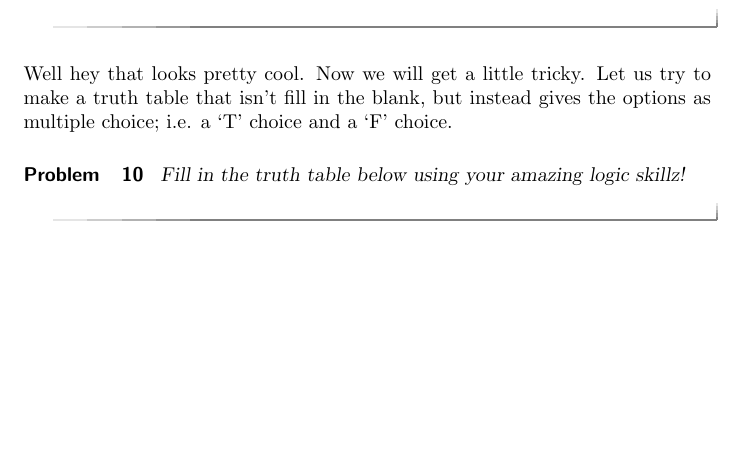
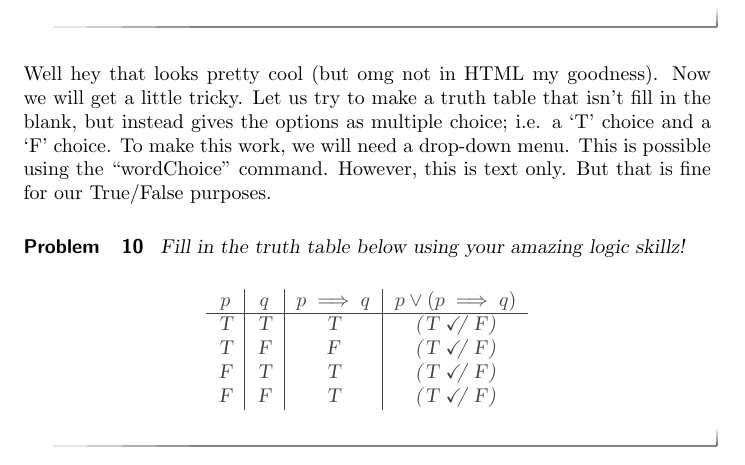
Before and after one commit to FlyinHighHopes/XimeraWorkshop, a LaTeX document (SampleCourse/fourth.tex): part of page 8 of 8, cut at the place of the change, the shorter picture padded with empty space. Compiled offline with pdfLaTeX; a LaTeX package or settings file that is missing is left out.

Commit message:
updated the fourth activity.

```diff
--- a/SampleCourse/fourth.tex
+++ b/SampleCourse/fourth.tex
@@ -357,23 +357,23 @@ Fill in the truth table below using your amazing logic skillz!
 \end{prompt}
 \end{problem}
 
-Well hey that looks pretty cool. Now we will get a little tricky. Let us try to make a truth table that isn't fill in the blank, but instead gives the options as multiple choice; i.e. a `T' choice and a `F' choice.
+Well hey that looks pretty cool (but omg not in HTML my goodness). Now we will get a little tricky. Let us try to make a truth table that isn't fill in the blank, but instead gives the options as multiple choice; i.e. a `T' choice and a `F' choice. To make this work, we will need a drop-down menu. This is possible using the ``wordChoice" command. However, this is text only. But that is fine for our True/False purposes.
 
 \begin{problem}
 Fill in the truth table below using your amazing logic skillz!
 
-%\begin{prompt}
-%\begin{center}
-%\begin{tabular}{c | c | c | c }
-%		$p$ & $q$ & $p \implies q$ & $p \vee (p \implies q)$ \\
-%		\hline
-%		T & T & T & \begin{multipleChoice} \choice[correct]{T} \choice{F} \end{multipleChoice} \\
-%		T & F & F & \begin{multipleChoice} \choice[correct]{T} \choice{F} \end{multipleChoice} \\
-%		F & T & T & \begin{multipleChoice} \choice[correct]{T} \choice{F} \end{multipleChoice}\\
-%		F & F & T & \begin{multipleChoice} \choice[correct]{T} \choice{F} \end{multipleChoice}
-%	\end{tabular}
-%\end{center}
-%\end{prompt}
+\begin{prompt}
+\begin{center}
+\begin{tabular}{c | c | c | c }
+		$p$ & $q$ & $p \implies q$ & $p \vee (p \implies q)$ \\
+		\hline
+		T & T & T & \wordChoice{\choice[correct]{T} \choice{F}} \\
+		T & F & F & \wordChoice{\choice[correct]{T} \choice{F}} \\
+		F & T & T & \wordChoice{\choice[correct]{T} \choice{F}} \\
+		F & F & T & \wordChoice{\choice[correct]{T} \choice{F}}
+	\end{tabular}
+\end{center}
+\end{prompt}
 \end{problem}
 
 
```
